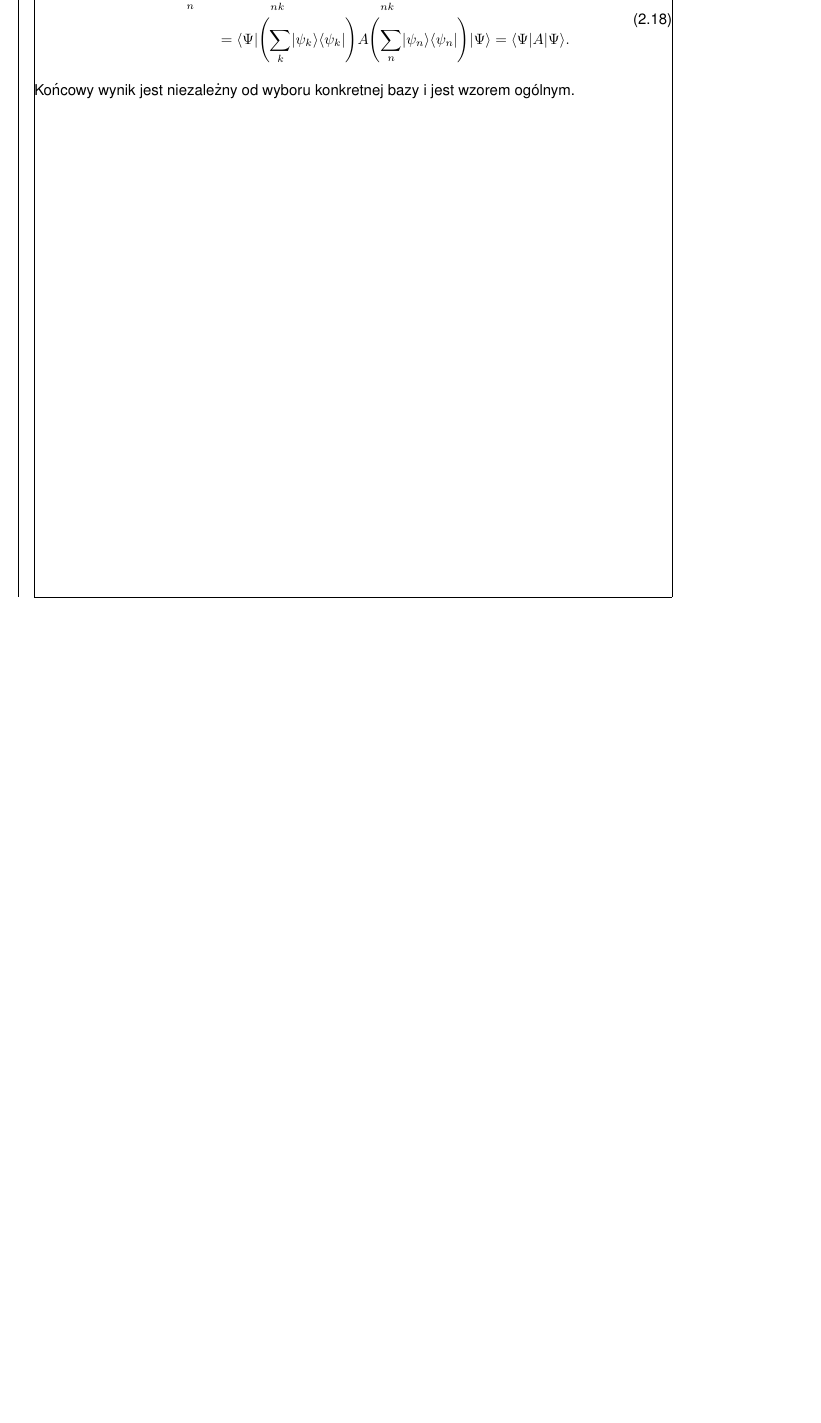
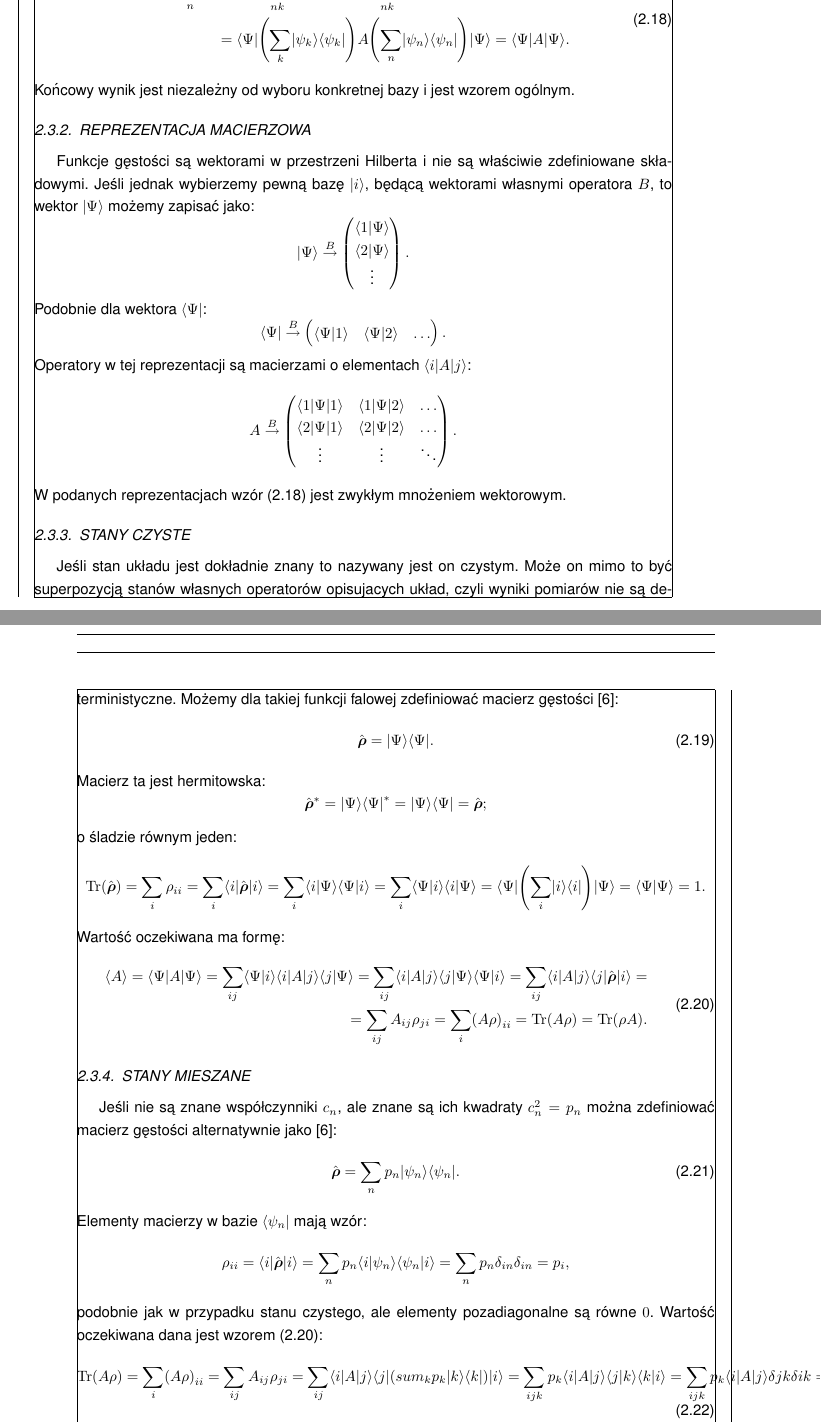
Before and after one commit to rafalstaroszczyk/Praca-magisterska, a LaTeX document (main.tex, which reads chapters/Macierz_gestosci.tex): part of page 8 of 11 before the commit and two parts of pages 8 and 9 of 12 after it, the two joined at a grey line, cut so that both start at the same text, the shorter picture padded with empty space. Compiled offline with pdfLaTeX.

Commit message:
Dodano reprezentacje macierzowa

```diff
--- a/chapters/Macierz_gestosci.tex
+++ b/chapters/Macierz_gestosci.tex
@@ -19,9 +19,84 @@ Wielkości \(\vab{c_{n}}^2\) mają interpretację prawdopodobieństwa znalezieni
 
 \subsection{Wartość oczekiwana}
 Wartość oczekiwana operatora \(\vu{A}\) o wektorach własnych \(\vu{A}\ket{\psi_{n}} = a_{n}\ket{\psi_{n}}\) ma przy powyższej interpretacji \(c_{n}\) ma postać \cite{townsend_a_modern_approach_to_quantum_mechanics}:
-\begin{equation}\label{eq:wartosc_oczekiwana}
+\begin{equation}\label{eq:wartosc_oczekiwana_wektor}
 \begin{split}
 	\braket[1]{A} = \sum_{n} \vab{c_{n}}^{2} a_{n} = \sum_{nk} c_{k}^{*} a_{n} \delta_{nk} c_{n} = \sum_{nk} \braket{\Psi}{\psi_{k}} \braket[3]{\psi_{k}}{A}{\psi_{n}} \braket{\psi_{n}}{\Psi} = \\ = \bra{\Psi}\pab{\sum_{k}\ketbra{\psi_{k}}{\psi_{k}}} A \pab{\sum_{n}\ketbra{\psi_{n}}{\psi_{n}}} \ket{\Psi} = \braket[3]{\Psi}{A}{\Psi}.
 \end{split}
 \end{equation}
 Końcowy wynik jest niezależny od wyboru konkretnej bazy i jest wzorem ogólnym.
+
+\subsection{Reprezentacja macierzowa}
+Funkcje gęstości są wektorami w przestrzeni Hilberta i nie są właściwie zdefiniowane składowymi. Jeśli jednak wybierzemy pewną bazę \(\ket{i}\), będącą wektorami własnymi operatora \(B\), to wektor \(\ket{\Psi}\) możemy zapisać jako:
+\begin{equation*}
+	\ket{\Psi} \overset{B}{\rightarrow}
+	\begin{pmatrix}
+		\braket{1}{\Psi} \\
+		\braket{2}{\Psi} \\
+		\vdots
+	\end{pmatrix}.
+\end{equation*}
+Podobnie dla wektora \(\bra{\Psi}\):
+\begin{equation*}
+	\bra{\Psi} \overset{B}{\rightarrow}
+	\begin{pmatrix}
+		\braket{\Psi}{1} &
+		\braket{\Psi}{2} &
+		\ldots
+	\end{pmatrix}.
+\end{equation*}
+Operatory w tej reprezentacji są macierzami o elementach \(\braket[3]{i}{A}{j}\):
+\begin{equation*}
+	A \overset{B}{\rightarrow}
+	\begin{pmatrix}
+		\braket[3]{1}{\Psi}{1} & \braket[3]{1}{\Psi}{2} & \ldots \\
+		\braket[3]{2}{\Psi}{1} & \braket[3]{2}{\Psi}{2} & \ldots \\
+		\vdots & \vdots & \ddots \\
+	\end{pmatrix}.
+\end{equation*}
+W podanych reprezentacjach wzór \eqref{eq:wartosc_oczekiwana_wektor} jest zwykłym mnożeniem wektorowym.
+
+\subsection{Stany czyste}
+Jeśli stan układu jest dokładnie znany to nazywany jest on czystym. Może on mimo to być superpozycją stanów własnych operatorów opisujacych układ, czyli wyniki pomiarów nie są deterministyczne. Możemy dla takiej funkcji falowej zdefiniować macierz gęstości \cite{townsend_a_modern_approach_to_quantum_mechanics}:
+\begin{equation}\label{eq:macierz_gestosci_czysty}
+	\vu{\rho} = \ketbra{\Psi}{\Psi}.
+\end{equation}
+Macierz ta jest hermitowska:
+\begin{equation*}
+	\vu{\rho}^{*} = \ketbra{\Psi}{\Psi}^{*} = \ketbra{\Psi}{\Psi} = \vu{\rho};
+\end{equation*}
+o śladzie równym jeden:
+\begin{equation*}
+	\Tr\pab{\vu{\rho}} = \sum_{i} \rho_{ii} = \sum_{i} \braket[3]{i}{\vu{\rho}}{i} = \sum_{i} \braket{i}{\Psi}\braket{\Psi}{i} = \sum_{i} \braket{\Psi}{i}\braket{i}{\Psi} = \bra{\Psi}\pab{\sum_{i} \ketbra{i}{i}}\ket{\Psi} = \braket{\Psi}{\Psi} = 1.
+\end{equation*}
+Wartość oczekiwana ma formę:
+\begin{equation}\label{eq:wartosc_oczekiwana_macierz_gestosci_czysty}
+\begin{split}
+	\braket[1]{A} = \braket[3]{\Psi}{A}{\Psi} = \sum_{ij} \braket{\Psi}{i} \braket[3]{i}{A}{j} \braket{j}{\Psi} = \sum_{ij} \braket[3]{i}{A}{j} \braket{j}{\Psi} \braket{\Psi}{i} = \sum_{ij} \braket[3]{i}{A}{j} \braket[3]{j}{\vu{\rho}}{i} = \\ =
+	\sum_{ij} A_{ij} \rho_{ji} = \sum_{i} \pab{A\rho}_{ii} = \Tr\pab{A\rho} = \Tr\pab{\rho A}.
+\end{split}
+\end{equation}
+
+\subsection{Stany mieszane}
+Jeśli nie są znane współczynniki \(c_{n}\), ale znane są ich kwadraty \(c_{n}^{2} = p_{n}\) można zdefiniować macierz gęstości alternatywnie jako \cite{townsend_a_modern_approach_to_quantum_mechanics}:
+\begin{equation}\label{eq:macierz_gestosci_mieszany}
+	\vu{\rho} = \sum_{n} p_{n}\ketbra{\psi_{n}}{\psi_{n}}.
+\end{equation}
+Elementy macierzy w bazie \(\bra{\psi_{n}}\) mają wzór:
+\begin{gather*}
+	\rho_{ii} = \braket[3]{i}{\vu{\rho}}{i} = \sum_{n} p_{n}\braket{i}{\psi_{n}}\braket{\psi_{n}}{i} = \sum_{n} p_{n}\delta_{in}\delta_{in} = p_{i},
+\end{gather*}
+podobnie jak w przypadku stanu czystego, ale elementy pozadiagonalne są równe \(0\).
+Wartość oczekiwana dana jest wzorem \eqref{eq:wartosc_oczekiwana_macierz_gestosci_czysty}:
+\begin{equation}\label{eq:wartosc_oczekiwana_macierz_gestosci_mieszany}
+	\Tr\pab{A\rho} =
+	\sum_{i} \pab{A\rho}_{ii} =
+	\sum_{ij} A_{ij}\rho_{ji} =
+	\sum_{ij} \braket[3]{i}{A}{j}\bra{j}\pab{sum_{k} p_{k}\ketbra{k}{k}}\ket{i} =
+	\sum_{ijk} p_{k} \braket[3]{i}{A}{j} \braket{j}{k}\braket{k}{i} =
+	\sum_{ijk} p_{k} \braket[3]{i}{A}{j} \delta{jk}\delta{ik} =
+	\sum_{ij} p_{i} \braket[3]{i}{A}{j} \delta{ij} =
+	\sum_{ij} p_{i} \braket[3]{i}{A}{i} =
+	\braket[1]{A},
+\end{equation}
+gdzie ostatnia równość zachodzi, ponieważ suma wartości oczekiwanej w danym stanie ważona prawdopodobieństwem danego stanu jest całkowitą wartością oczekiwaną.
```
Also changed, not shown: main.pdf.
